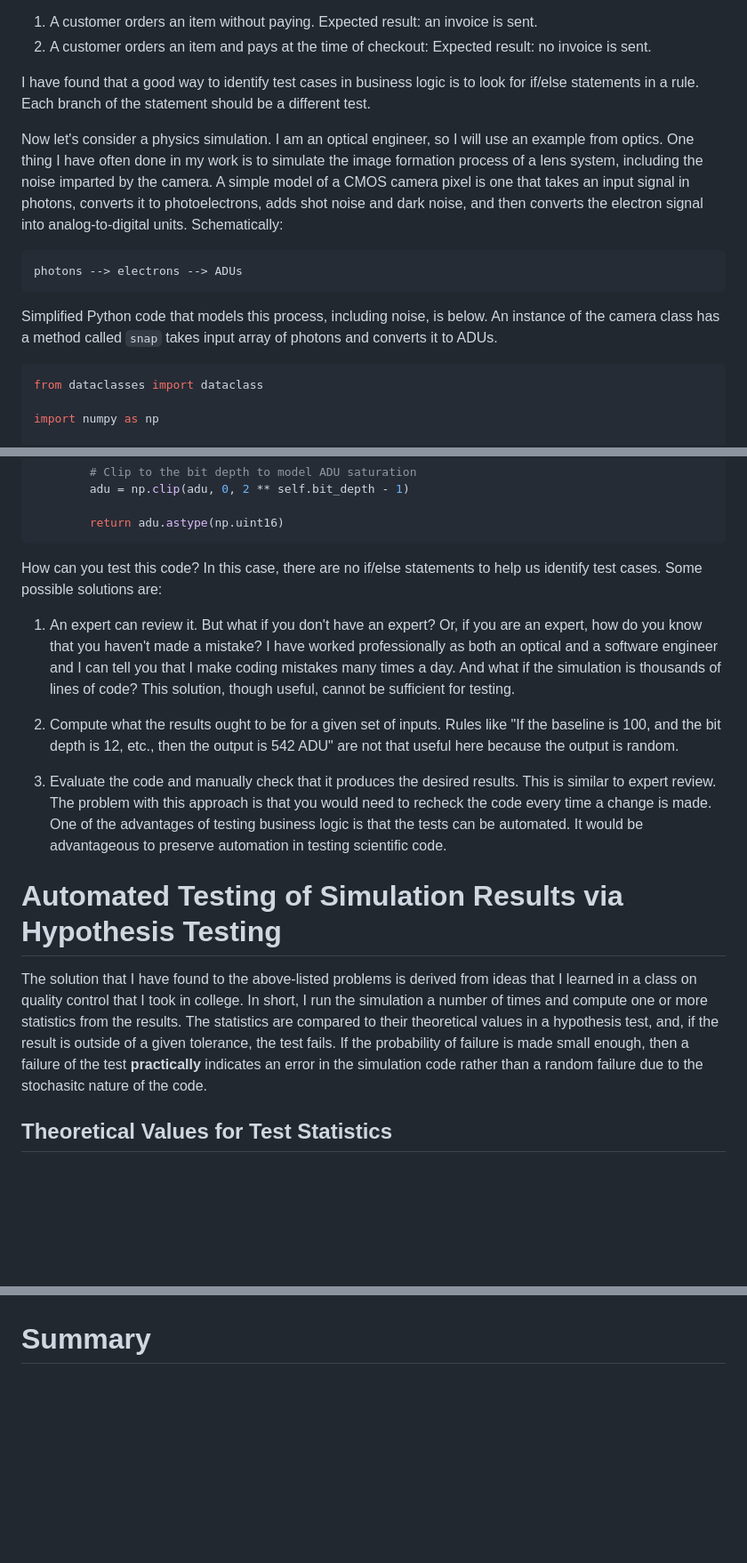
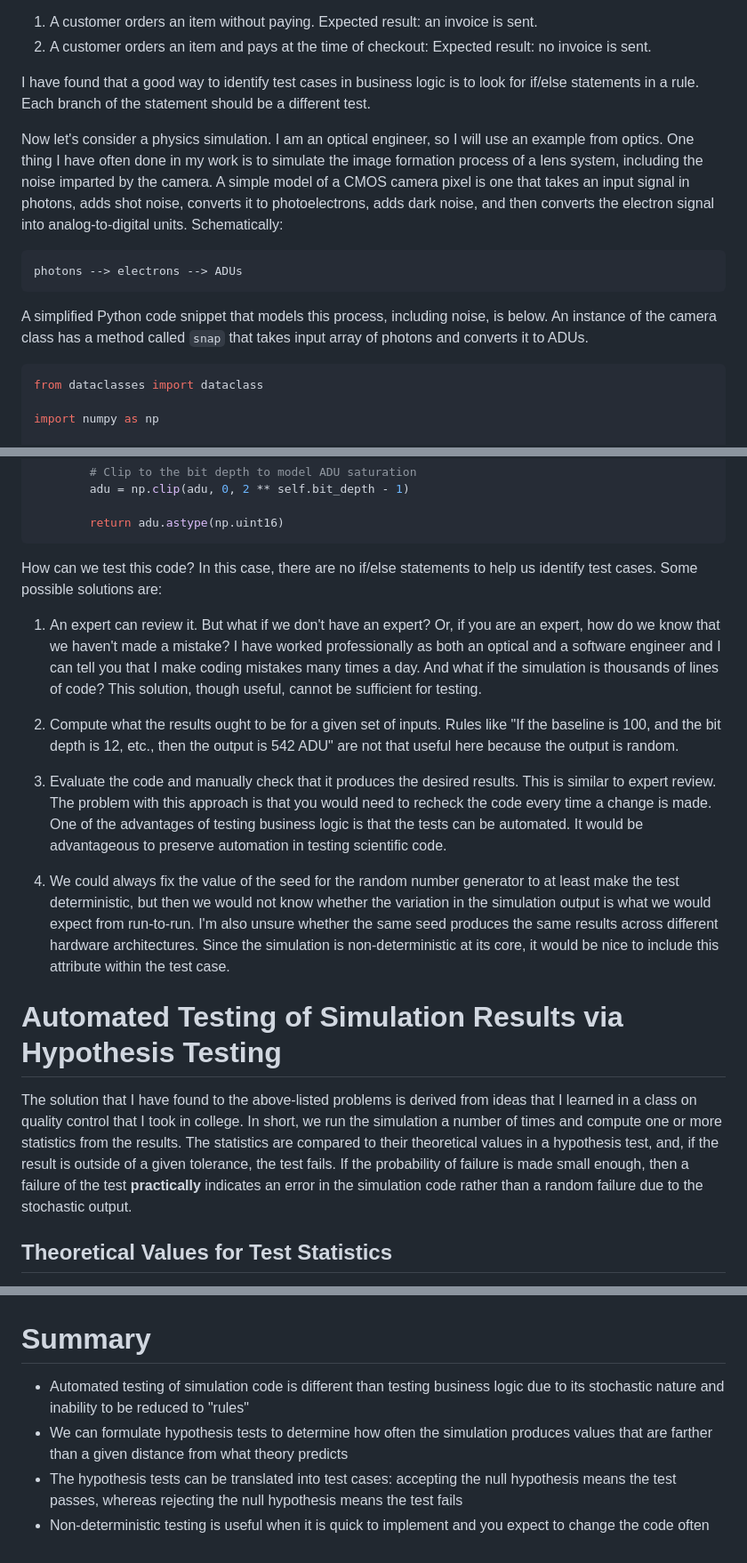
Before and after one commit to kmdouglass/website, a Markdown page: posts/testing-simulation-code.md, 3 parts joined by grey strips. Shown: that part at 89% size. Drawn GitHub-style; blank space fills up the shorter version.

````diff
--- a/posts/testing-simulation-code.md
+++ b/posts/testing-simulation-code.md
@@ -25,13 +25,13 @@ To test the above rule, we write out all the possible cases and write a test for
 
 I have found that a good way to identify test cases in business logic is to look for if/else statements in a rule. Each branch of the statement should be a different test.
 
-Now let's consider a physics simulation. I am an optical engineer, so I will use an example from optics. One thing I have often done in my work is to simulate the image formation process of a lens system, including the noise imparted by the camera. A simple model of a CMOS camera pixel is one that takes an input signal in photons, converts it to photoelectrons, adds shot noise and dark noise, and then converts the electron signal into analog-to-digital units. Schematically:
+Now let's consider a physics simulation. I am an optical engineer, so I will use an example from optics. One thing I have often done in my work is to simulate the image formation process of a lens system, including the noise imparted by the camera. A simple model of a CMOS camera pixel is one that takes an input signal in photons, adds shot noise, converts it to photoelectrons, adds dark noise, and then converts the electron signal into analog-to-digital units. Schematically:
 
 ```
 photons --> electrons --> ADUs
 ```
 
-Simplified Python code that models this process, including noise, is below. An instance of the camera class has a method called `snap` takes input array of photons and converts it to ADUs.
+A simplified Python code snippet that models this process, including noise, is below. An instance of the camera class has a method called `snap` that takes input array of photons and converts it to ADUs.
 
 ```python
 from dataclasses import dataclass
@@ -73,17 +73,19 @@ class Camera:
         return adu.astype(np.uint16)
 ```
 
-How can you test this code? In this case, there are no if/else statements to help us identify test cases. Some possible solutions are:
+How can we test this code? In this case, there are no if/else statements to help us identify test cases. Some possible solutions are:
 
-1. An expert can review it. But what if you don't have an expert? Or, if you are an expert, how do you know that you haven't made a mistake? I have worked professionally as both an optical and a software engineer and I can tell you that I make coding mistakes many times a day. And what if the simulation is thousands of lines of code? This solution, though useful, cannot be sufficient for testing.
+1. An expert can review it. But what if we don't have an expert? Or, if you are an expert, how do we know that we haven't made a mistake? I have worked professionally as both an optical and a software engineer and I can tell you that I make coding mistakes many times a day. And what if the simulation is thousands of lines of code? This solution, though useful, cannot be sufficient for testing.
 
 2. Compute what the results ought to be for a given set of inputs. Rules like "If the baseline is 100, and the bit depth is 12, etc., then the output is 542 ADU" are not that useful here because the output is random.
 
 3. Evaluate the code and manually check that it produces the desired results. This is similar to expert review. The problem with this approach is that you would need to recheck the code every time a change is made. One of the advantages of testing business logic is that the tests can be automated. It would be advantageous to preserve automation in testing scientific code.
 
+4. We could always fix the value of the seed for the random number generator to at least make the test deterministic, but then we would not know whether the variation in the simulation output is what we would expect from run-to-run. I'm also unsure whether the same seed produces the same results across different hardware architectures. Since the simulation is non-deterministic at its core, it would be nice to include this attribute within the test case.
+
 # Automated Testing of Simulation Results via Hypothesis Testing
 
-The solution that I have found to the above-listed problems is derived from ideas that I learned in a class on quality control that I took in college. In short, I run the simulation a number of times and compute one or more statistics from the results. The statistics are compared to their theoretical values in a hypothesis test, and, if the result is outside of a given tolerance, the test fails. If the probability of failure is made small enough, then a failure of the test **practically** indicates an error in the simulation code rather than a random failure due to the stochasitc nature of the code.
+The solution that I have found to the above-listed problems is derived from ideas that I learned in a class on quality control that I took in college. In short, we run the simulation a number of times and compute one or more statistics from the results. The statistics are compared to their theoretical values in a hypothesis test, and, if the result is outside of a given tolerance, the test fails. If the probability of failure is made small enough, then a failure of the test **practically** indicates an error in the simulation code rather than a random failure due to the stochastic output.
 
 ## Theoretical Values for Test Statistics
 
@@ -202,2 +212,7 @@ If it's easy to implement automated tests for your simulation that are based on
 
 # Summary
+
+- Automated testing of simulation code is different than testing business logic due to its stochastic nature and inability to be reduced to "rules"
+- We can formulate hypothesis tests to determine how often the simulation produces values that are farther than a given distance from what theory predicts
+- The hypothesis tests can be translated into test cases: accepting the null hypothesis means the test passes, whereas rejecting the null hypothesis means the test fails
+- Non-deterministic testing is useful when it is quick to implement and you expect to change the code often
````
Also changed, not shown: other parts of posts/testing-simulation-code.md (+23 -15 lines).
